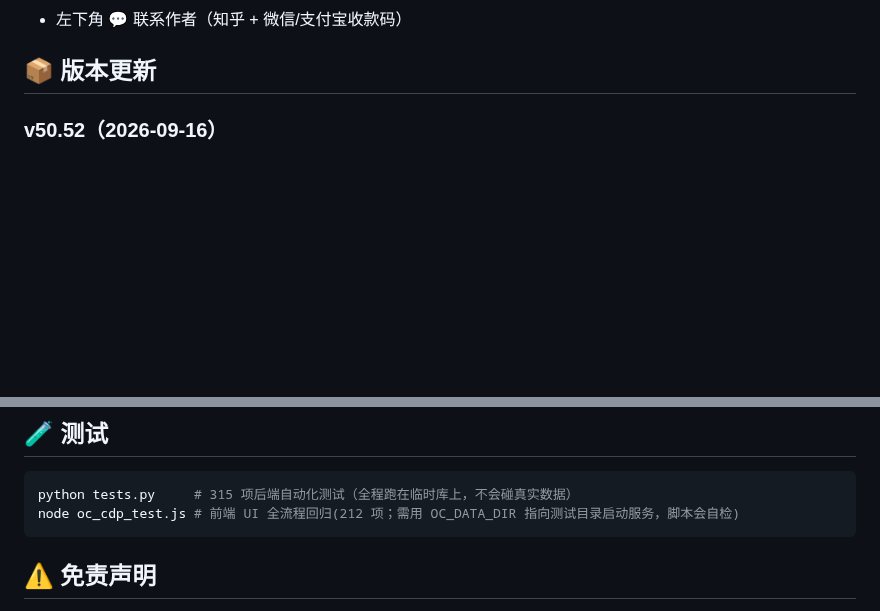
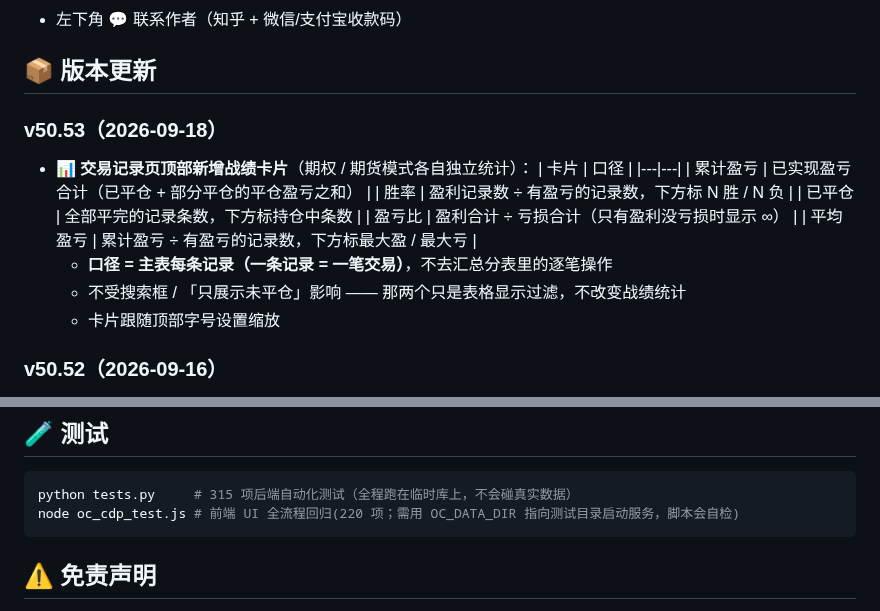
Before and after one commit to zxcools/OpenCalc, a Markdown page: README.md, 2 parts joined by grey strips. Drawn GitHub-style; blank space fills up the shorter version.

````diff
--- a/README.md
+++ b/README.md
@@ -71,6 +71,19 @@
 - 左下角 💬 联系作者（知乎 + 微信/支付宝收款码）
 
 ## 📦 版本更新
+
+### v50.53（2026-09-18）
+- **📊 交易记录页顶部新增战绩卡片**（期权 / 期货模式各自独立统计）：
+  | 卡片 | 口径 |
+  |---|---|
+  | 累计盈亏 | 已实现盈亏合计（已平仓 + 部分平仓的平仓盈亏之和） |
+  | 胜率 | 盈利记录数 ÷ 有盈亏的记录数，下方标 N 胜 / N 负 |
+  | 已平仓 | 全部平完的记录条数，下方标持仓中条数 |
+  | 盈亏比 | 盈利合计 ÷ 亏损合计（只有盈利没亏损时显示 ∞） |
+  | 平均盈亏 | 累计盈亏 ÷ 有盈亏的记录数，下方标最大盈 / 最大亏 |
+  - **口径 = 主表每条记录（一条记录 = 一笔交易）**，不去汇总分表里的逐笔操作
+  - 不受搜索框 / 「只展示未平仓」影响 —— 那两个只是表格显示过滤，不改变战绩统计
+  - 卡片跟随顶部字号设置缩放
 
 ### v50.52（2026-09-16）
 - **📝 复盘笔记改为跟着「记录」走，不再按品种共享**：以前复盘只挂品种名，所以同品种的两条记录（不同批次）点进去看到的是**同一份复盘**。现在每条记录（标的 + 批次）有自己独立的复盘列表，在 A 条里写的复盘，B 条里看不到
@@ -366,7 +379,7 @@ pyinstaller --onefile --windowed --name OpenCalc --icon icon.ico \
 
 ```bash
 python tests.py     # 315 项后端自动化测试（全程跑在临时库上，不会碰真实数据）
-node oc_cdp_test.js # 前端 UI 全流程回归(212 项；需用 OC_DATA_DIR 指向测试目录启动服务，脚本会自检)
+node oc_cdp_test.js # 前端 UI 全流程回归(220 项；需用 OC_DATA_DIR 指向测试目录启动服务，脚本会自检)
 ```
 
 ## ⚠️ 免责声明
````
Also changed, not shown: design/shot_v5053_page.png (added), design/shot_v5053_stats.png (added), design/shot_v5053_stats_options.png (added), 4 other files.
